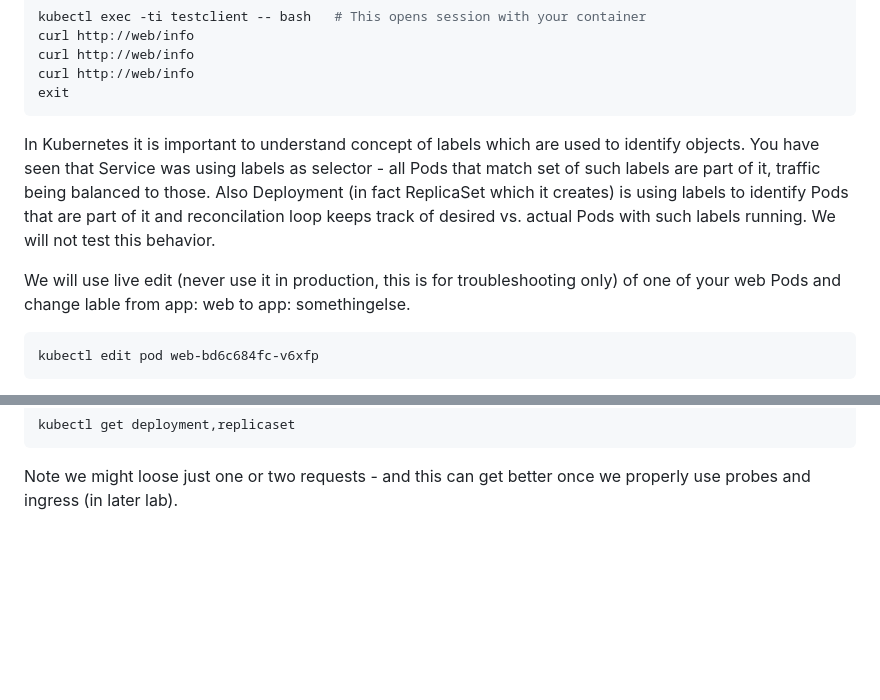
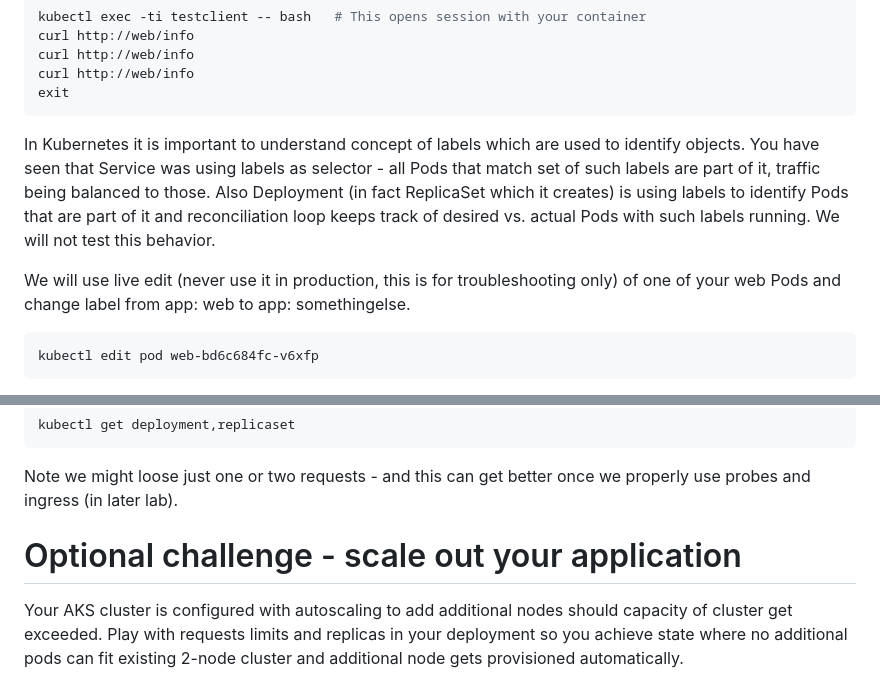
Before and after one commit to tkubica12/azure-workshops, a Markdown page: w-aks-intro/docs/04-UnderstandDeploymentsAndServices.md, 2 parts joined by grey strips. Rendered like a GitHub page; blank space fills up the shorter version.

Commit message:
aks lab4 challenge

````diff
--- a/w-aks-intro/docs/04-UnderstandDeploymentsAndServices.md
+++ b/w-aks-intro/docs/04-UnderstandDeploymentsAndServices.md
@@ -31,9 +31,9 @@ curl http://web/info
 exit
 ```
 
-In Kubernetes it is important to understand concept of labels which are used to identify objects. You have seen that Service was using labels as selector - all Pods that match set of such labels are part of it, traffic being balanced to those. Also Deployment (in fact ReplicaSet which it creates) is using labels to identify Pods that are part of it and reconcilation loop keeps track of desired vs. actual Pods with such labels running. We will not test this behavior.
+In Kubernetes it is important to understand concept of labels which are used to identify objects. You have seen that Service was using labels as selector - all Pods that match set of such labels are part of it, traffic being balanced to those. Also Deployment (in fact ReplicaSet which it creates) is using labels to identify Pods that are part of it and reconciliation loop keeps track of desired vs. actual Pods with such labels running. We will not test this behavior.
 
-We will use live edit (never use it in production, this is for troubleshooting only) of one of your web Pods and change lable from app: web to app: somethingelse.
+We will use live edit (never use it in production, this is for troubleshooting only) of one of your web Pods and change label from app: web to app: somethingelse.
 
 ```bash
 kubectl edit pod web-bd6c684fc-v6xfp
@@ -73,3 +73,6 @@ kubectl get deployment,replicaset
 ```
 
 Note we might loose just one or two requests - and this can get better once we properly use probes and ingress (in later lab).
+
+# Optional challenge - scale out your application
+Your AKS cluster is configured with autoscaling to add additional nodes should capacity of cluster get exceeded. Play with requests limits and replicas in your deployment so you achieve state where no additional pods can fit existing 2-node cluster and additional node gets provisioned automatically.
````
